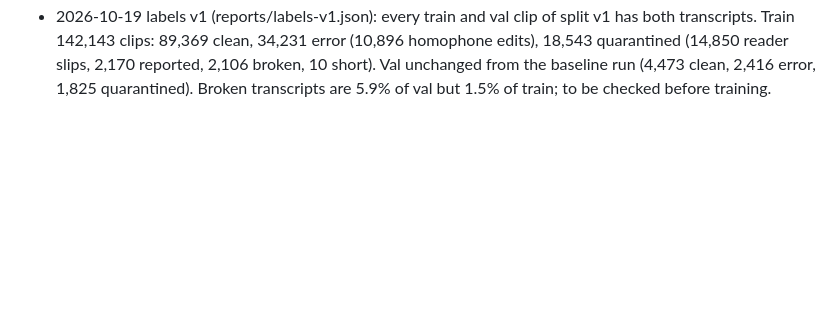
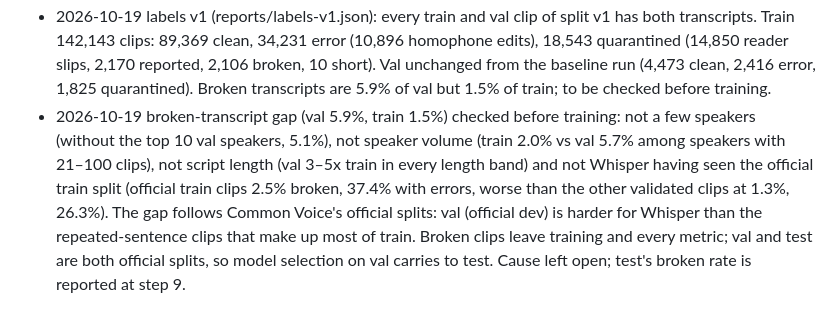
Before and after one commit to umiyosh/modernbert-ja-ondevice, a Markdown page: asr/PROGRESS.md, the part around the change. Rendered like a GitHub page; blank space fills up the shorter version.

Commit message:
docs(asr): record why val has more broken transcripts than train

```diff
--- a/asr/PROGRESS.md
+++ b/asr/PROGRESS.md
@@ -23,3 +23,4 @@ Numbers come from train and val only until the final evaluation; test stays seal
 - 2026-10-19 00:50 resume transcribing Common Voice ja with the hang guard: train 62,077 clips (36.5% with errors, 5,833 homophone edits); val 8,965 clips (41.8% with errors, 739 homophone edits). Test transcripts: 0.
 - 2026-10-19 13:14 transcribe the rest of Common Voice ja train: train 147,362 clips (34.6% with errors, 13,215 homophone edits); val 8,965 clips (41.8% with errors, 739 homophone edits). Test transcripts: 0.
 - 2026-10-19 labels v1 (reports/labels-v1.json): every train and val clip of split v1 has both transcripts. Train 142,143 clips: 89,369 clean, 34,231 error (10,896 homophone edits), 18,543 quarantined (14,850 reader slips, 2,170 reported, 2,106 broken, 10 short). Val unchanged from the baseline run (4,473 clean, 2,416 error, 1,825 quarantined). Broken transcripts are 5.9% of val but 1.5% of train; to be checked before training.
+- 2026-10-19 broken-transcript gap (val 5.9%, train 1.5%) checked before training: not a few speakers (without the top 10 val speakers, 5.1%), not speaker volume (train 2.0% vs val 5.7% among speakers with 21–100 clips), not script length (val 3–5x train in every length band) and not Whisper having seen the official train split (official train clips 2.5% broken, 37.4% with errors, worse than the other validated clips at 1.3%, 26.3%). The gap follows Common Voice's official splits: val (official dev) is harder for Whisper than the repeated-sentence clips that make up most of train. Broken clips leave training and every metric; val and test are both official splits, so model selection on val carries to test. Cause left open; test's broken rate is reported at step 9.
```
